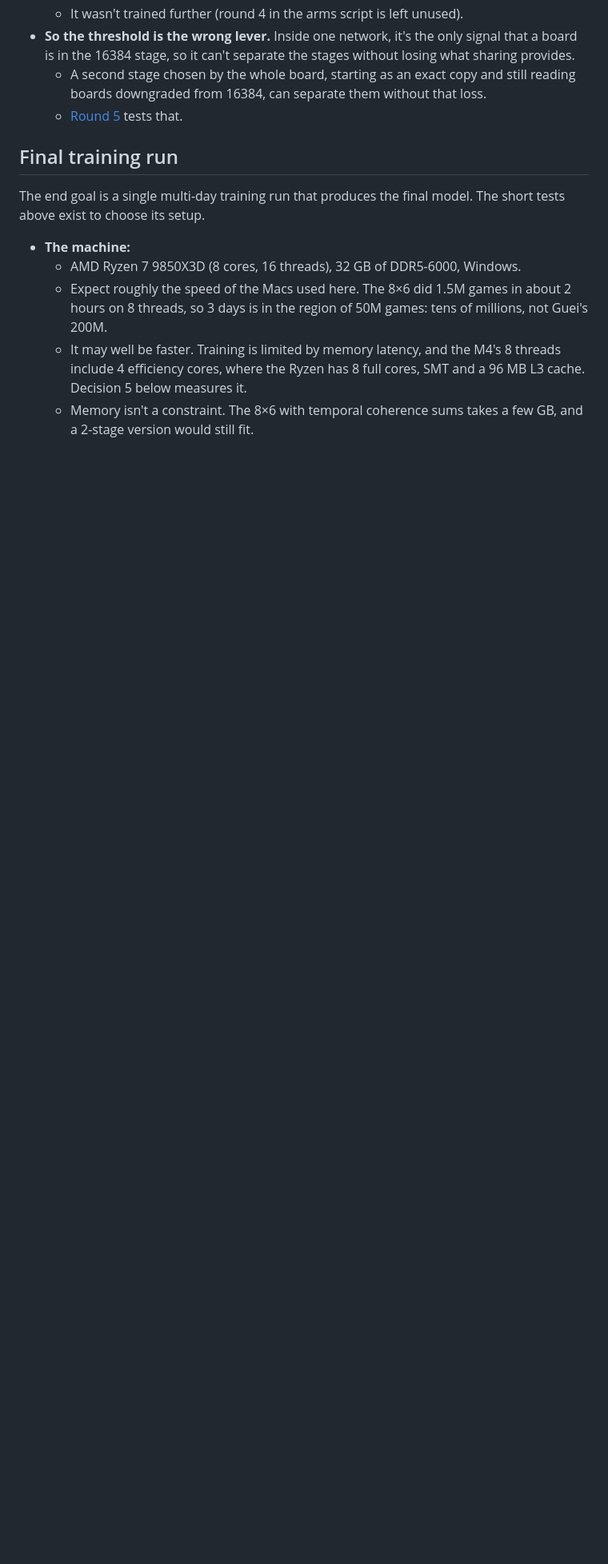
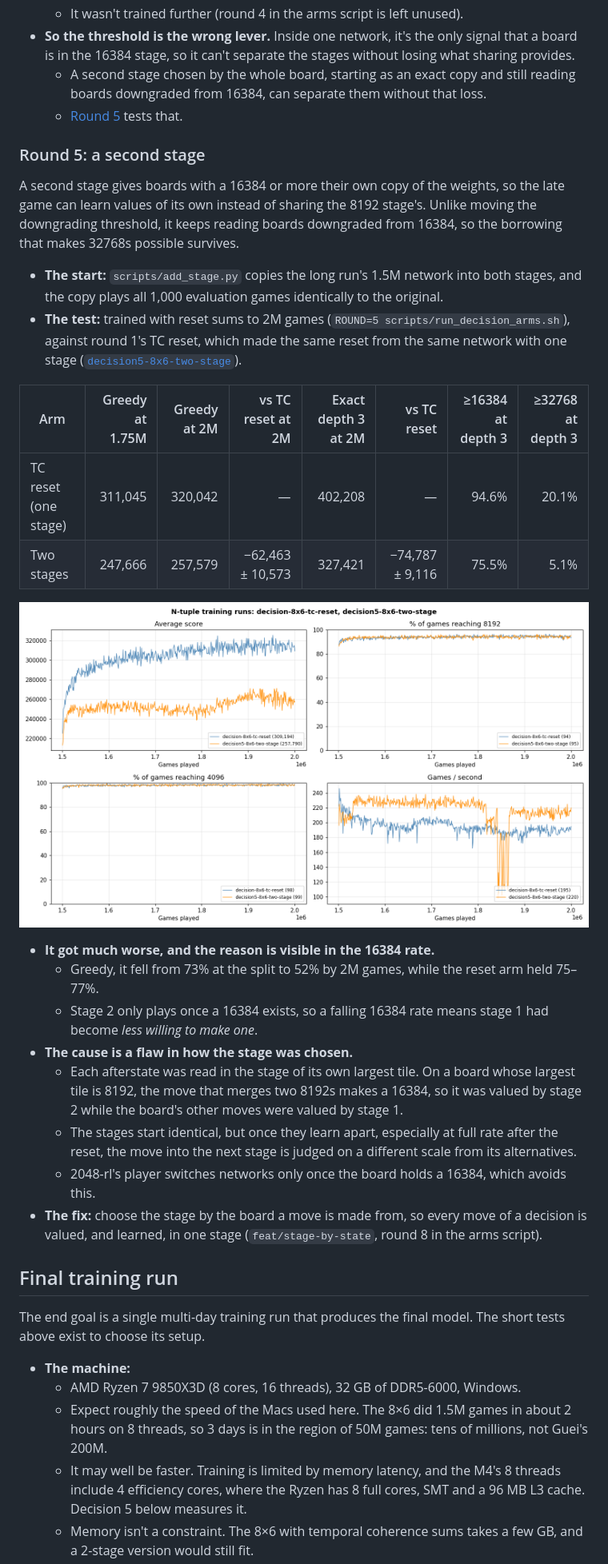
Before and after one commit to SamJacklin/deep2048, a Markdown page: experiments/README.md, the part around one of its changes. Shown at 80% size. Rendered like a GitHub page; pictures changed too: experiments/figures/decision-arms-round5.png (added); blank space fills up the shorter version.

Commit message:
docs: archive round 5: a second stage chosen by the afterstate misjudges the move into it

```diff
--- a/experiments/README.md
+++ b/experiments/README.md
@@ -541,6 +542,28 @@ Round 3 found that downgrading from 16384 leaves more than half the network unus
   - A second stage chosen by the whole board, starting as an exact copy and still reading boards downgraded from 16384, can separate them without that loss.
   - [Round 5](#next-experiments) tests that.
 
+### Round 5: a second stage
+
+A second stage gives boards with a 16384 or more their own copy of the weights, so the late game can learn values of its own instead of sharing the 8192 stage's. Unlike moving the downgrading threshold, it keeps reading boards downgraded from 16384, so the borrowing that makes 32768s possible survives.
+- **The start:** `scripts/add_stage.py` copies the long run's 1.5M network into both stages, and the copy plays all 1,000 evaluation games identically to the original.
+- **The test:** trained with reset sums to 2M games (`ROUND=5 scripts/run_decision_arms.sh`), against round 1's TC reset, which made the same reset from the same network with one stage ([`decision5-8x6-two-stage`](decision5-8x6-two-stage/NOTES.md)).
+
+| Arm | Greedy at 1.75M | Greedy at 2M | vs TC reset at 2M | Exact depth 3 at 2M | vs TC reset | ≥16384 at depth 3 | ≥32768 at depth 3 |
+|---|---:|---:|---:|---:|---:|---:|---:|
+| TC reset (one stage) | 311,045 | 320,042 | — | 402,208 | — | 94.6% | 20.1% |
+| Two stages | 247,666 | 257,579 | −62,463 ± 10,573 | 327,421 | −74,787 ± 9,116 | 75.5% | 5.1% |
+
+![Round 5 against round 1's TC reset](figures/decision-arms-round5.png)
+
+- **It got much worse, and the reason is visible in the 16384 rate.**
+  - Greedy, it fell from 73% at the split to 52% by 2M games, while the reset arm held 75–77%.
+  - Stage 2 only plays once a 16384 exists, so a falling 16384 rate means stage 1 had become *less willing to make one*.
+- **The cause is a flaw in how the stage was chosen.**
+  - Each afterstate was read in the stage of its own largest tile. On a board whose largest tile is 8192, the move that merges two 8192s makes a 16384, so it was valued by stage 2 while the board's other moves were valued by stage 1.
+  - The stages start identical, but once they learn apart, especially at full rate after the reset, the move into the next stage is judged on a different scale from its alternatives.
+  - 2048-rl's player switches networks only once the board holds a 16384, which avoids this.
+- **The fix:** choose the stage by the board a move is made from, so every move of a decision is valued, and learned, in one stage (`feat/stage-by-state`, round 8 in the arms script).
+
 ## Final training run
 
 The end goal is a single multi-day training run that produces the final model. The short tests above exist to choose its setup.
```
Also changed, not shown: other parts of experiments/README.md (+1 -0 lines), experiments/decision5-8x6-two-stage/NOTES.md (added, +15 -0 lines), 5 other files.
